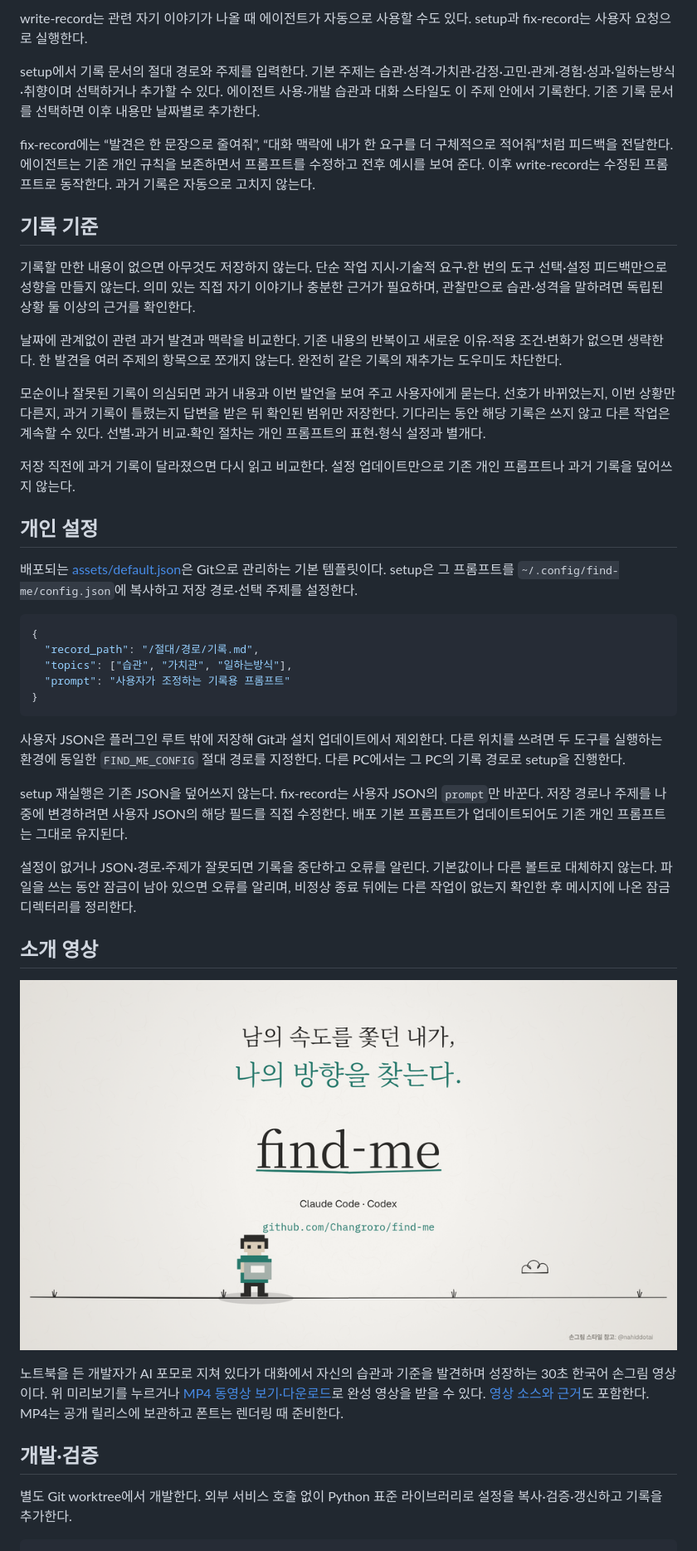
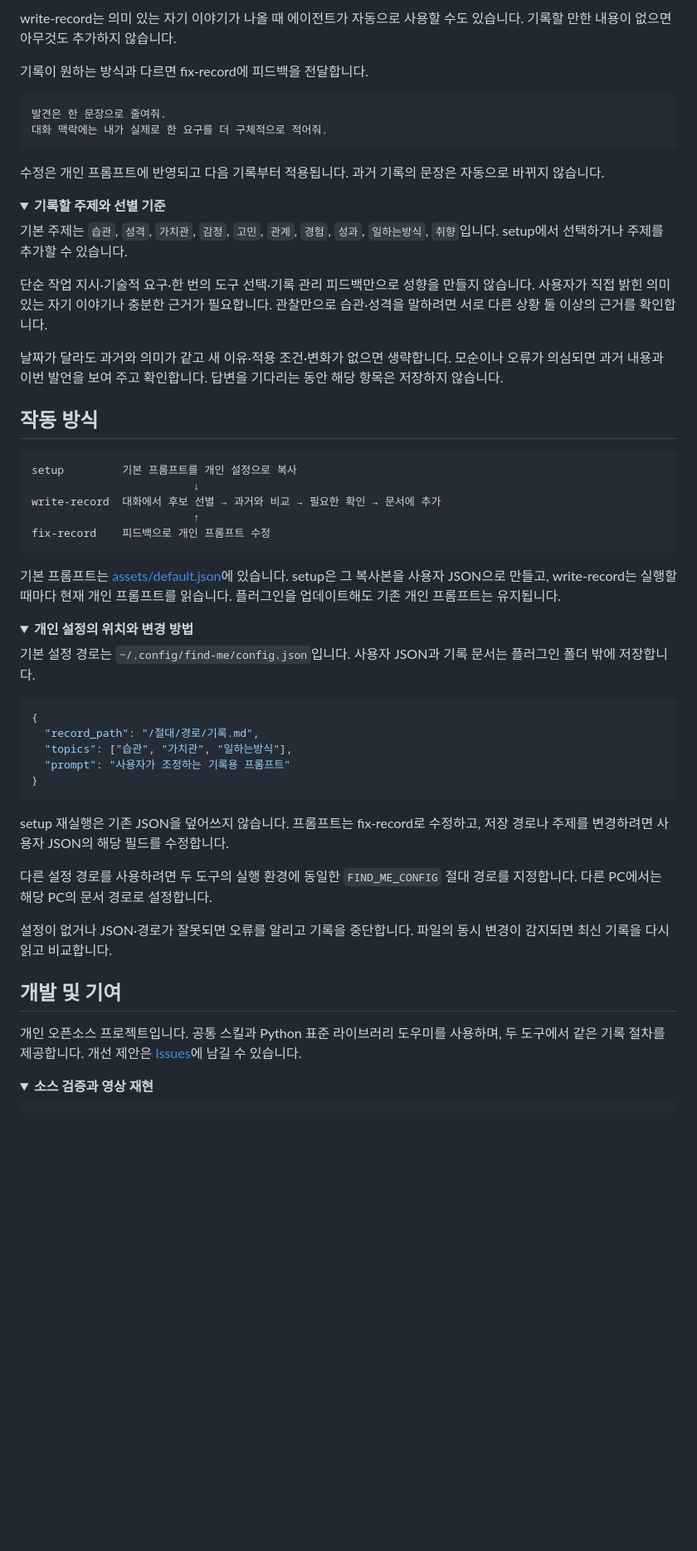
Before and after one commit to Changroro/find-me, a Markdown page: README.md, the part around one of its changes. Shown at 83% size. Drawn GitHub-style; folded sections open; blank space fills up the shorter version.

Commit message:
📝 docs(readme): 소개 구성과 GitHub 영상 재생 개선

````diff
--- a/README.md
+++ b/README.md
@@ -39,23 +93,42 @@ codex plugin add find-me@find-me
 
-write-record는 관련 자기 이야기가 나올 때 에이전트가 자동으로 사용할 수도 있다. setup과 fix-record는 사용자 요청으로 실행한다.
+write-record는 의미 있는 자기 이야기가 나올 때 에이전트가 자동으로 사용할 수도 있습니다. 기록할 만한 내용이 없으면 아무것도 추가하지 않습니다.
 
-setup에서 기록 문서의 절대 경로와 주제를 입력한다. 기본 주제는 습관·성격·가치관·감정·고민·관계·경험·성과·일하는방식·취향이며 선택하거나 추가할 수 있다. 에이전트 사용·개발 습관과 대화 스타일도 이 주제 안에서 기록한다. 기존 기록 문서를 선택하면 이후 내용만 날짜별로 추가한다.
+기록이 원하는 방식과 다르면 fix-record에 피드백을 전달합니다.
 
-fix-record에는 “발견은 한 문장으로 줄여줘”, “대화 맥락에 내가 한 요구를 더 구체적으로 적어줘”처럼 피드백을 전달한다. 에이전트는 기존 개인 규칙을 보존하면서 프롬프트를 수정하고 전후 예시를 보여 준다. 이후 write-record는 수정된 프롬프트로 동작한다. 과거 기록은 자동으로 고치지 않는다.
+```text
+발견은 한 문장으로 줄여줘.
+대화 맥락에는 내가 실제로 한 요구를 더 구체적으로 적어줘.
+```
 
-## 기록 기준
+수정은 개인 프롬프트에 반영되고 다음 기록부터 적용됩니다. 과거 기록의 문장은 자동으로 바뀌지 않습니다.
 
-기록할 만한 내용이 없으면 아무것도 저장하지 않는다. 단순 작업 지시·기술적 요구·한 번의 도구 선택·설정 피드백만으로 성향을 만들지 않는다. 의미 있는 직접 자기 이야기나 충분한 근거가 필요하며, 관찰만으로 습관·성격을 말하려면 독립된 상황 둘 이상의 근거를 확인한다.
+<details>
+<summary><strong>기록할 주제와 선별 기준</strong></summary>
 
-날짜에 관계없이 관련 과거 발견과 맥락을 비교한다. 기존 내용의 반복이고 새로운 이유·적용 조건·변화가 없으면 생략한다. 한 발견을 여러 주제의 항목으로 쪼개지 않는다. 완전히 같은 기록의 재추가는 도우미도 차단한다.
+기본 주제는 `습관`, `성격`, `가치관`, `감정`, `고민`, `관계`, `경험`, `성과`, `일하는방식`, `취향`입니다. setup에서 선택하거나 주제를 추가할 수 있습니다.
 
-모순이나 잘못된 기록이 의심되면 과거 내용과 이번 발언을 보여 주고 사용자에게 묻는다. 선호가 바뀌었는지, 이번 상황만 다른지, 과거 기록이 틀렸는지 답변을 받은 뒤 확인된 범위만 저장한다. 기다리는 동안 해당 기록은 쓰지 않고 다른 작업은 계속할 수 있다. 선별·과거 비교·확인 절차는 개인 프롬프트의 표현·형식 설정과 별개다.
+단순 작업 지시·기술적 요구·한 번의 도구 선택·기록 관리 피드백만으로 성향을 만들지 않습니다. 사용자가 직접 밝힌 의미 있는 자기 이야기나 충분한 근거가 필요합니다. 관찰만으로 습관·성격을 말하려면 서로 다른 상황 둘 이상의 근거를 확인합니다.
 
-저장 직전에 과거 기록이 달라졌으면 다시 읽고 비교한다. 설정 업데이트만으로 기존 개인 프롬프트나 과거 기록을 덮어쓰지 않는다.
+날짜가 달라도 과거와 의미가 같고 새 이유·적용 조건·변화가 없으면 생략합니다. 모순이나 오류가 의심되면 과거 내용과 이번 발언을 보여 주고 확인합니다. 답변을 기다리는 동안 해당 항목은 저장하지 않습니다.
 
-## 개인 설정
+</details>
 
-배포되는 [assets/default.json](assets/default.json)은 Git으로 관리하는 기본 템플릿이다. setup은 그 프롬프트를 `~/.config/find-me/config.json`에 복사하고 저장 경로·선택 주제를 설정한다.
+## 작동 방식
+
+```text
+setup         기본 프롬프트를 개인 설정으로 복사
+                         ↓
+write-record  대화에서 후보 선별 → 과거와 비교 → 필요한 확인 → 문서에 추가
+                         ↑
+fix-record    피드백으로 개인 프롬프트 수정
+```
+
+기본 프롬프트는 [assets/default.json](assets/default.json)에 있습니다. setup은 그 복사본을 사용자 JSON으로 만들고, write-record는 실행할 때마다 현재 개인 프롬프트를 읽습니다. 플러그인을 업데이트해도 기존 개인 프롬프트는 유지됩니다.
+
+<details>
+<summary><strong>개인 설정의 위치와 변경 방법</strong></summary>
+
+기본 설정 경로는 `~/.config/find-me/config.json`입니다. 사용자 JSON과 기록 문서는 플러그인 폴더 밖에 저장합니다.
 
 ```json
 {
@@ -65,21 +138,20 @@ fix-record에는 “발견은 한 문장으로 줄여줘”, “대화 맥락에
 }
 ```
 
-사용자 JSON은 플러그인 루트 밖에 저장해 Git과 설치 업데이트에서 제외한다. 다른 위치를 쓰려면 두 도구를 실행하는 환경에 동일한 `FIND_ME_CONFIG` 절대 경로를 지정한다. 다른 PC에서는 그 PC의 기록 경로로 setup을 진행한다.
+setup 재실행은 기존 JSON을 덮어쓰지 않습니다. 프롬프트는 fix-record로 수정하고, 저장 경로나 주제를 변경하려면 사용자 JSON의 해당 필드를 수정합니다.
 
-setup 재실행은 기존 JSON을 덮어쓰지 않는다. fix-record는 사용자 JSON의 `prompt`만 바꾼다. 저장 경로나 주제를 나중에 변경하려면 사용자 JSON의 해당 필드를 직접 수정한다. 배포 기본 프롬프트가 업데이트되어도 기존 개인 프롬프트는 그대로 유지된다.
+다른 설정 경로를 사용하려면 두 도구의 실행 환경에 동일한 `FIND_ME_CONFIG` 절대 경로를 지정합니다. 다른 PC에서는 해당 PC의 문서 경로로 설정합니다.
 
-설정이 없거나 JSON·경로·주제가 잘못되면 기록을 중단하고 오류를 알린다. 기본값이나 다른 볼트로 대체하지 않는다. 파일을 쓰는 동안 잠금이 남아 있으면 오류를 알리며, 비정상 종료 뒤에는 다른 작업이 없는지 확인한 후 메시지에 나온 잠금 디렉터리를 정리한다.
+설정이 없거나 JSON·경로가 잘못되면 오류를 알리고 기록을 중단합니다. 파일의 동시 변경이 감지되면 최신 기록을 다시 읽고 비교합니다.
 
-## 소개 영상
+</details>
 
-[![나의 방향을 찾다 — 동영상 보기](media/find-me-video/preview.png)](https://github.com/Changroro/find-me/releases/download/v2.1.0/Find-Me-KO.mp4)
+## 개발 및 기여
 
-노트북을 든 개발자가 AI 포모로 지쳐 있다가 대화에서 자신의 습관과 기준을 발견하며 성장하는 30초 한국어 손그림 영상이다. 위 미리보기를 누르거나 [MP4 동영상 보기·다운로드](https://github.com/Changroro/find-me/releases/download/v2.1.0/Find-Me-KO.mp4)로 완성 영상을 받을 수 있다. [영상 소스와 근거](media/find-me-video/RESEARCH.md)도 포함한다. MP4는 공개 릴리스에 보관하고 폰트는 렌더링 때 준비한다.
+개인 오픈소스 프로젝트입니다. 공통 스킬과 Python 표준 라이브러리 도우미를 사용하며, 두 도구에서 같은 기록 절차를 제공합니다. 개선 제안은 [Issues](https://github.com/Changroro/find-me/issues)에 남길 수 있습니다.
 
-## 개발·검증
-
-별도 Git worktree에서 개발한다. 외부 서비스 호출 없이 Python 표준 라이브러리로 설정을 복사·검증·갱신하고 기록을 추가한다.
+<details>
+<summary><strong>소스 검증과 영상 재현</strong></summary>
 
 ```sh
 uv run python -m unittest discover -s tests
````
Also changed, not shown: other parts of README.md (+72 -17 lines).
